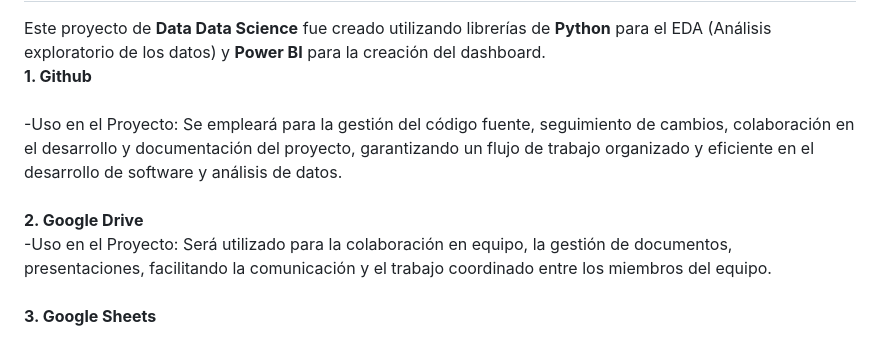
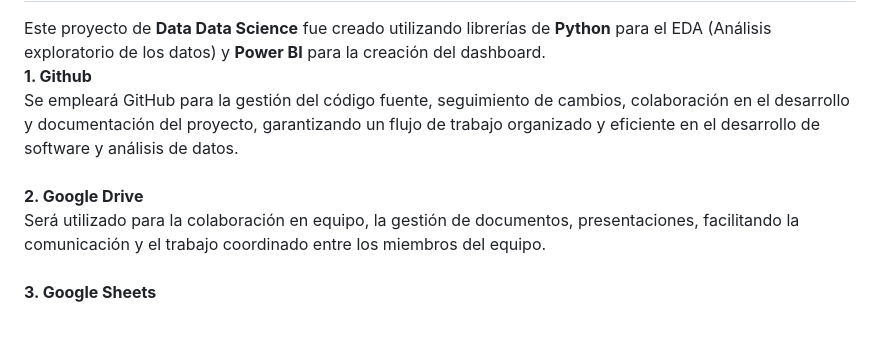
Before and after one commit to hansonvel96/PF_GROUP_03_NYC_TAXIS, a Markdown page: README.md, the part around the change. Rendered like a GitHub page.

```diff
--- a/README.md
+++ b/README.md
@@ -11,11 +11,12 @@ Este proyecto de <strong>Data Data Science</strong> fue creado utilizando librer
 <br>
 <strong>1. Github</strong>
 <br>
-<br>-Uso en el Proyecto: Se empleará para la gestión del código fuente, seguimiento de cambios, colaboración en el desarrollo y documentación del proyecto, garantizando un flujo de trabajo organizado y eficiente en el desarrollo de software y análisis de datos.
+Se empleará GitHub para la gestión del código fuente, seguimiento de cambios, colaboración en el desarrollo y documentación del proyecto, garantizando un flujo de trabajo organizado y eficiente en el desarrollo de software y análisis de datos.
 <br>
 <br>
 <strong>2. Google Drive</strong>
-<br>-Uso en el Proyecto: Será utilizado para la colaboración en equipo, la gestión de documentos, presentaciones, facilitando la comunicación y el trabajo coordinado entre los miembros del equipo.
+<br>
+Será utilizado para la colaboración en equipo, la gestión de documentos, presentaciones, facilitando la comunicación y el trabajo coordinado entre los miembros del equipo.
 <br>
 <br>
 <strong>3. Google Sheets</strong>
```
